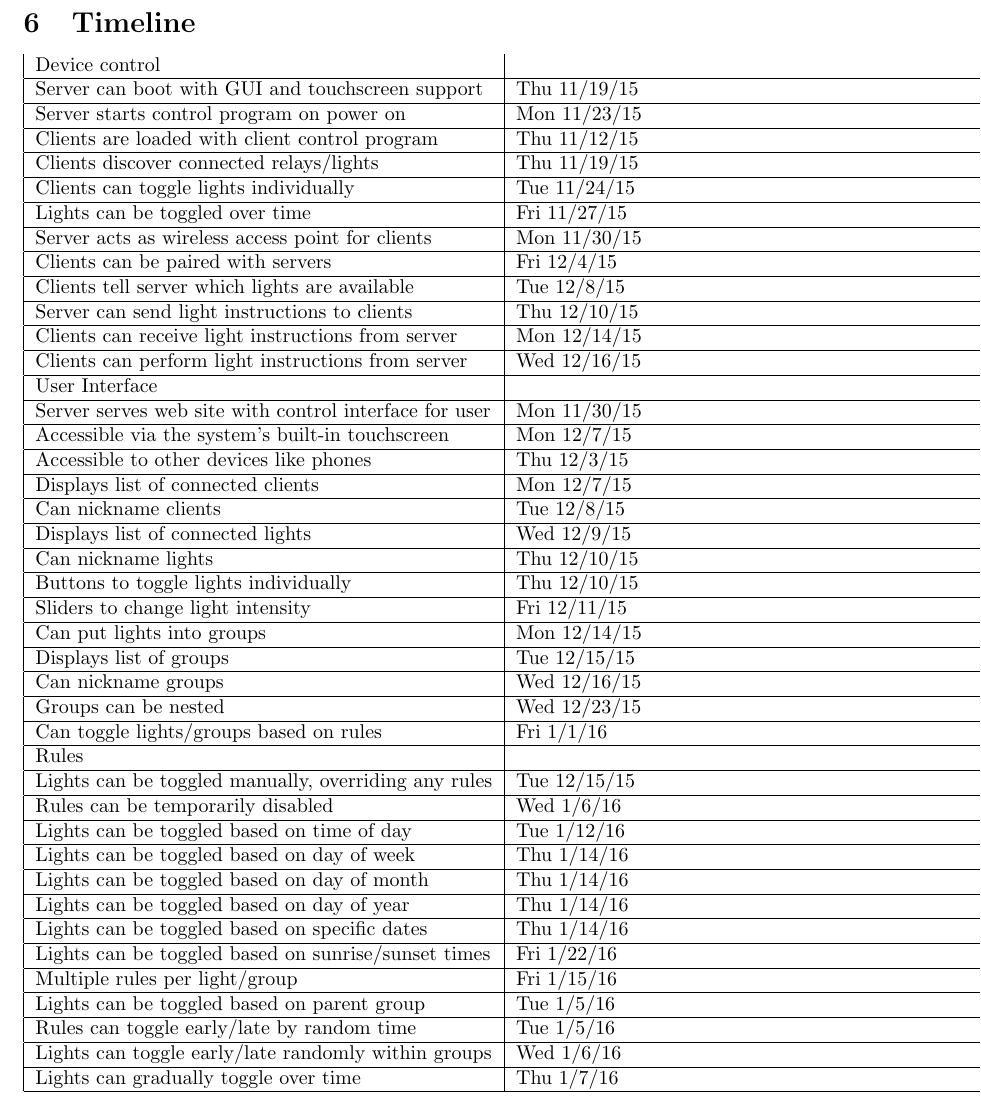
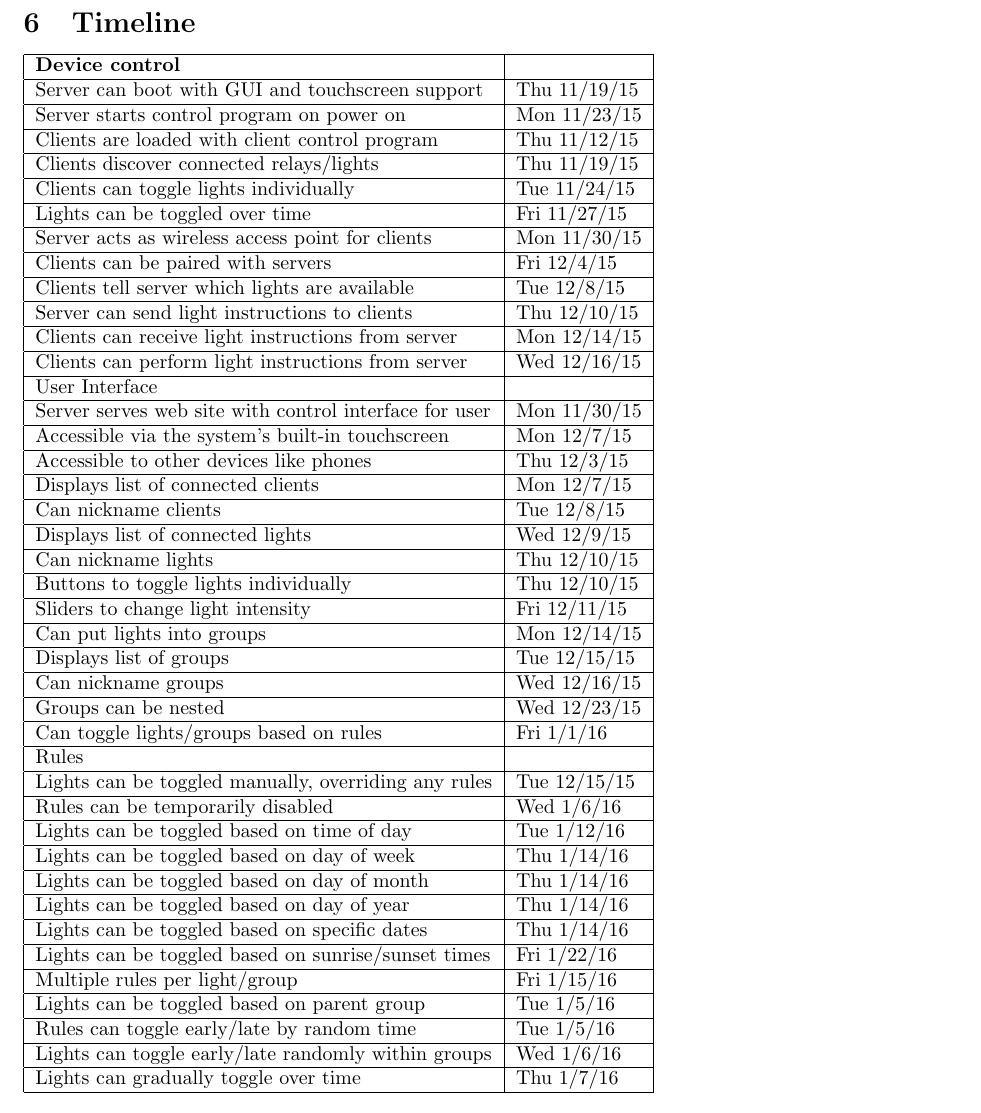
Before and after one commit to capstone22-Pilight/cs-senior-capstone, a LaTeX book (docs/design_document/design.tex): part of page 8 of 9, cut so that both start at the same text. Compiled offline with pdfLaTeX.

Commit message:
design: fixed Malcom's dumb table

```diff
--- a/docs/design_document/design.tex
+++ b/docs/design_document/design.tex
@@ -196,8 +196,9 @@ are developed and save time in ensuring the correctness of the system.
 
 \section{Timeline}
 % Should probably change table to look better later
-\begin{tabular}{ | l | p{0.8\linewidth} | }
-   Device control & \\ \hline
+\begin{tabular}{ | l | l | }
+   \hline
+   \textbf{Device control} & \\ \hline
 
    Server can boot with GUI and touchscreen support & Thu 11/19/15 \\ \hline
    Server starts control program on power on & Mon 11/23/15 \\ \hline
```
